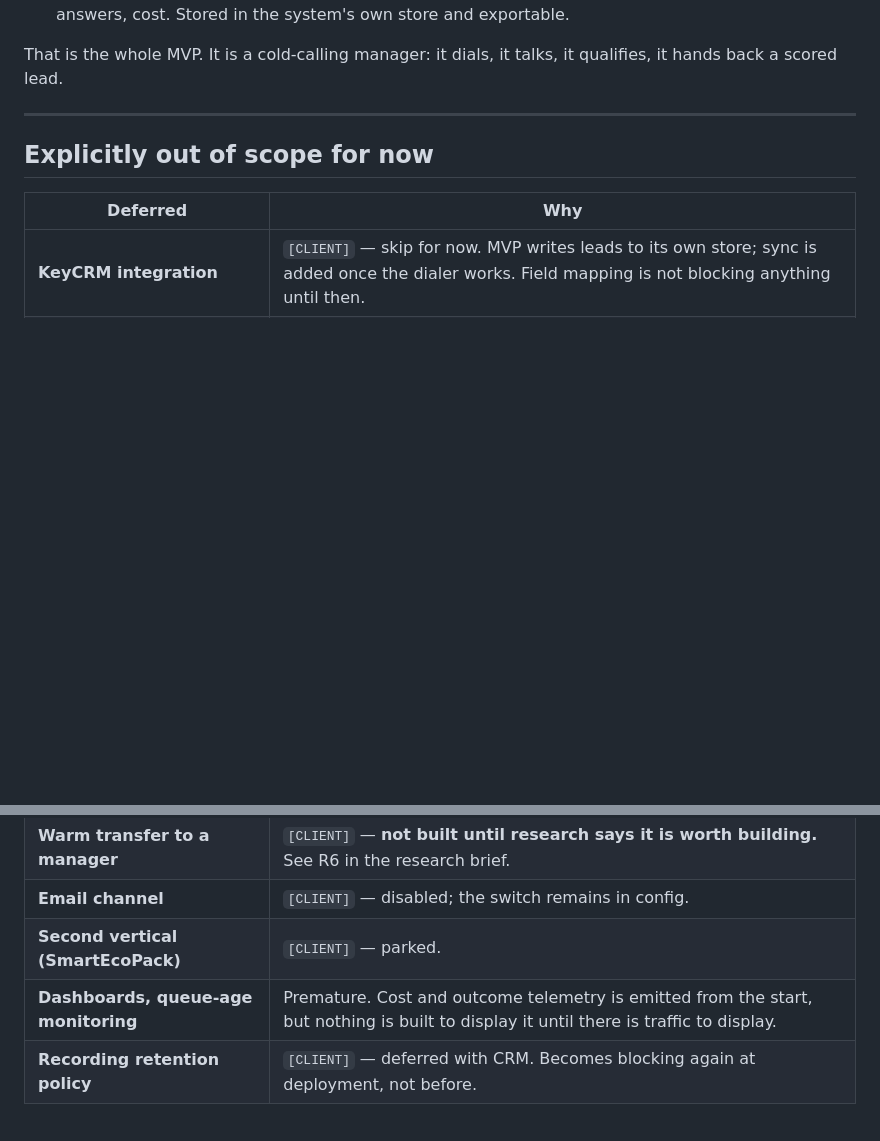
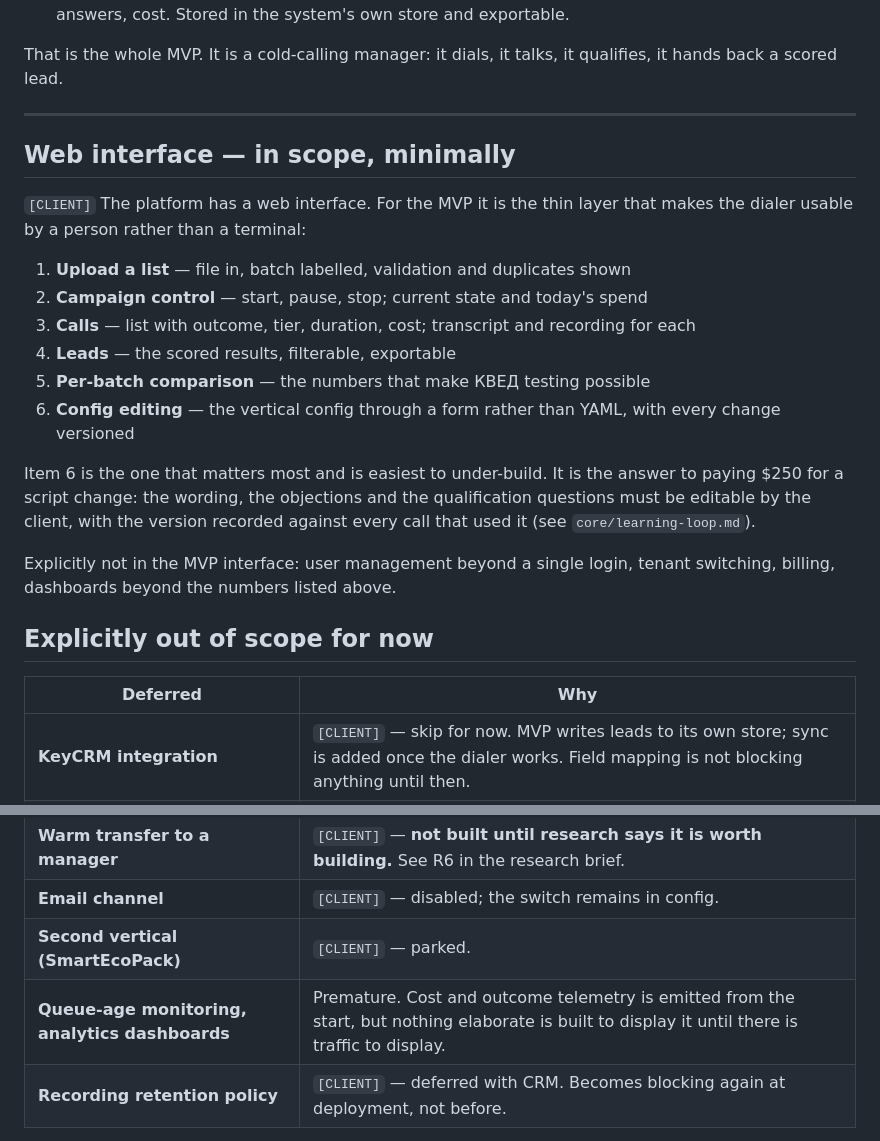
Before and after one commit to SergiiPereyaslov/-, a Markdown page: ai-voice-sales-platform/artifacts/MVP-SCOPE.md, 2 parts joined by grey strips. Drawn GitHub-style; blank space fills up the shorter version.

Commit message:
Add Ukrainian STT guide; caller ID may be Kyiv; web interface in MVP scope
Client asked what "Ukrainian speech recognition" actually means in practice.
Adds STT-GUIDE.md covering the seven things that phrase hides, with the most
common trap first: Ukrainian is often supported in file transcription but not in
streaming, and a live agent needs streaming. Also covers telephony-band models,
interim results, endpointing, surzhyk and Ukrainian-Russian code-switching,
digit accuracy — which decides whether a print run is quoted correctly — and
latency budget.

The recommended test is free and better than any spec sheet: run the client's
own manager call recordings through each provider's demo and listen.

Caller ID no longer assumed to be a Dnipro number — geography is nationwide, so
a Kyiv 044 reads as a national company and is the better default. Adds the point
that a caller ID is also a callback destination: people will ring it back, and a
number nobody answers is lost leads plus a signal that the call was not serious.

Web interface added to MVP scope, minimally. The config editor is the part that
matters — it is what makes a script change free instead of a $250 setup fee, and
every edit is versioned against the calls that used it.

Co-Authored-By: Claude Opus 5 <noreply@anthropic.com>
Claude-Session: https://claude.ai/code/session_01K8qbjTj1oESyuBnvagaaKS

```diff
--- a/ai-voice-sales-platform/artifacts/MVP-SCOPE.md
+++ b/ai-voice-sales-platform/artifacts/MVP-SCOPE.md
@@ -55,6 +55,28 @@ qualifies, it hands back a scored lead.
 
 ---
 
+## Web interface — in scope, minimally
+
+`[CLIENT]` The platform has a web interface. For the MVP it is the thin layer
+that makes the dialer usable by a person rather than a terminal:
+
+1. **Upload a list** — file in, batch labelled, validation and duplicates shown
+2. **Campaign control** — start, pause, stop; current state and today's spend
+3. **Calls** — list with outcome, tier, duration, cost; transcript and recording
+   for each
+4. **Leads** — the scored results, filterable, exportable
+5. **Per-batch comparison** — the numbers that make КВЕД testing possible
+6. **Config editing** — the vertical config through a form rather than YAML,
+   with every change versioned
+
+Item 6 is the one that matters most and is easiest to under-build. It is the
+answer to paying $250 for a script change: the wording, the objections and the
+qualification questions must be editable by the client, with the version
+recorded against every call that used it (see `core/learning-loop.md`).
+
+Explicitly not in the MVP interface: user management beyond a single login,
+tenant switching, billing, dashboards beyond the numbers listed above.
+
 ## Explicitly out of scope for now
 
 | Deferred | Why |
@@ -63,7 +85,7 @@ qualifies, it hands back a scored lead.
 | **Warm transfer to a manager** | `[CLIENT]` — **not built until research says it is worth building.** See R6 in the research brief. |
 | **Email channel** | `[CLIENT]` — disabled; the switch remains in config. |
 | **Second vertical (SmartEcoPack)** | `[CLIENT]` — parked. |
-| **Dashboards, queue-age monitoring** | Premature. Cost and outcome telemetry is emitted from the start, but nothing is built to display it until there is traffic to display. |
+| **Queue-age monitoring, analytics dashboards** | Premature. Cost and outcome telemetry is emitted from the start, but nothing elaborate is built to display it until there is traffic to display. |
 | **Recording retention policy** | `[CLIENT]` — deferred with CRM. Becomes blocking again at deployment, not before. |
 
 Deferring is not deleting. Each of these has a config switch or an interface
```
Also changed, not shown: 2 other files.
